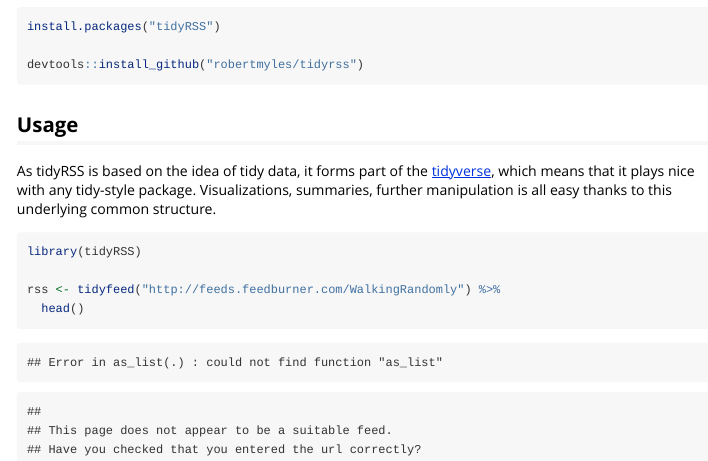
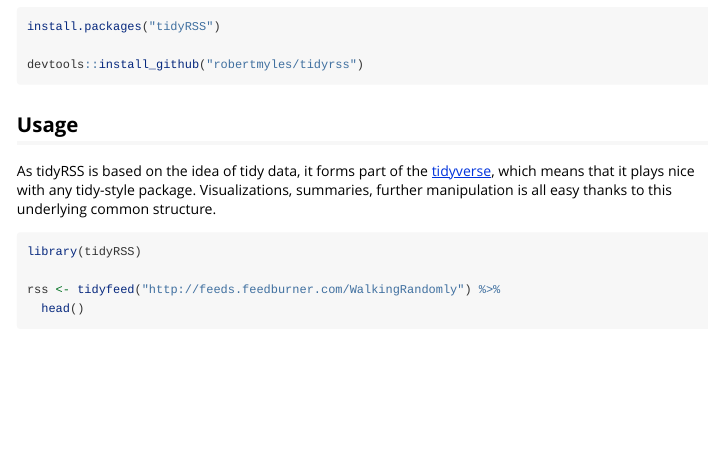
Before and after one commit to RobertMyles/tidyRSS, an R Markdown document (vignettes/tidyrss.Rmd): the page in a window 1100 px wide, from 440 px down. Rendered offline with R 4.5, knitr and Pandoc, with nearby package versions; common packages that the code uses without loading them are loaded.

Commit message:
first commit

````diff
--- a/R/tidyfeed.R
+++ b/R/tidyfeed.R
@@ -51,8 +51,8 @@ tidyfeed <- function(feed){
 
   document <- try(
     GET(feed) %>%
-    read_xml() %>%
-    as_list(),
+    xml2::read_xml() %>%
+    xml2::as_list(),
     silent = FALSE)
 
   if(class(document) == "try-error"){
--- a/vignettes/tidyrss.Rmd
+++ b/vignettes/tidyrss.Rmd
@@ -19,7 +19,7 @@ tidyRSS is a package for extracting data from [RSS feeds](https://en.wikipedia.o
 
 tidyRSS can be installed from GitHub, using the devtools package, or from CRAN directly.
 
-```{r, message=F}
+```{r, message=F, eval = F}
 install.packages("tidyRSS")
 
 devtools::install_github("robertmyles/tidyrss")
@@ -30,7 +30,7 @@ devtools::install_github("robertmyles/tidyrss")
 
 As tidyRSS is based on the idea of tidy data, it forms part of the [tidyverse](http://tidyverse.org/), which means that it plays nice with any tidy-style package. Visualizations, summaries, further manipulation is all easy thanks to this underlying common structure.
 
-```{r}
+```{r, eval = F}
 library(tidyRSS)
 
 rss <- tidyfeed("http://feeds.feedburner.com/WalkingRandomly") %>%
````
Also changed, not shown: R/tidyfeed.R (22 more changed lines), 4 other files.
